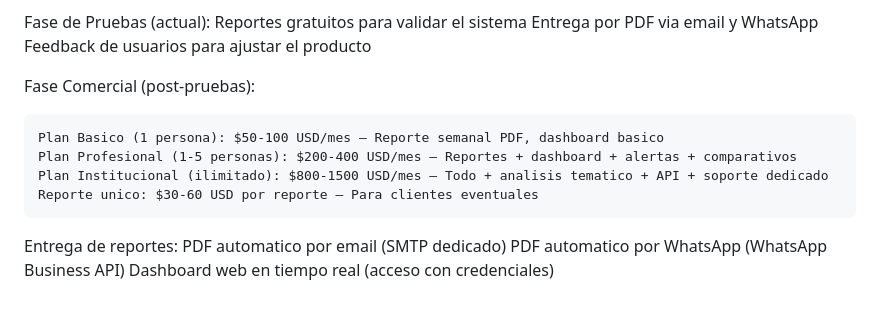
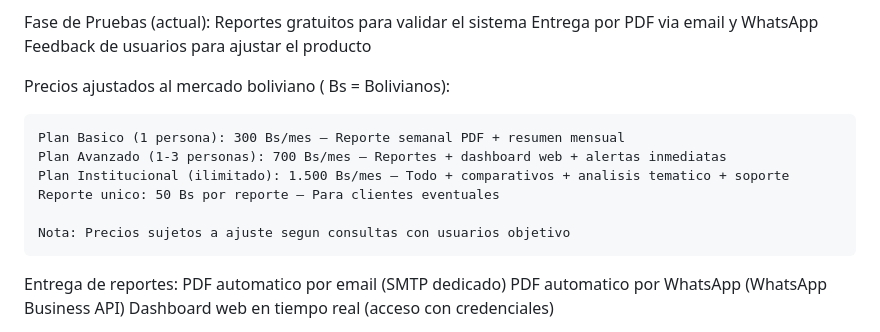
Before and after one commit to julioprado-dotcom/monitor-de-presencia-en-medios, a Markdown page: CONTEXTO.md, the part around the change. Rendered like a GitHub page; blank space fills up the shorter version.

Commit message:
be94734c-e780-41a2-9dfb-d8edd4b3a3c7

```diff
--- a/CONTEXTO.md
+++ b/CONTEXTO.md
@@ -96,12 +96,14 @@ Fase de Pruebas (actual):
     Entrega por PDF via email y WhatsApp
     Feedback de usuarios para ajustar el producto
 
-Fase Comercial (post-pruebas):
+Precios ajustados al mercado boliviano ( Bs = Bolivianos):
 
-    Plan Basico (1 persona): $50-100 USD/mes — Reporte semanal PDF, dashboard basico
-    Plan Profesional (1-5 personas): $200-400 USD/mes — Reportes + dashboard + alertas + comparativos
-    Plan Institucional (ilimitado): $800-1500 USD/mes — Todo + analisis tematico + API + soporte dedicado
-    Reporte unico: $30-60 USD por reporte — Para clientes eventuales
+    Plan Basico (1 persona): 300 Bs/mes — Reporte semanal PDF + resumen mensual
+    Plan Avanzado (1-3 personas): 700 Bs/mes — Reportes + dashboard web + alertas inmediatas
+    Plan Institucional (ilimitado): 1.500 Bs/mes — Todo + comparativos + analisis tematico + soporte
+    Reporte unico: 50 Bs por reporte — Para clientes eventuales
+
+    Nota: Precios sujetos a ajuste segun consultas con usuarios objetivo
 
 Entrega de reportes:
     PDF automatico por email (SMTP dedicado)
```
